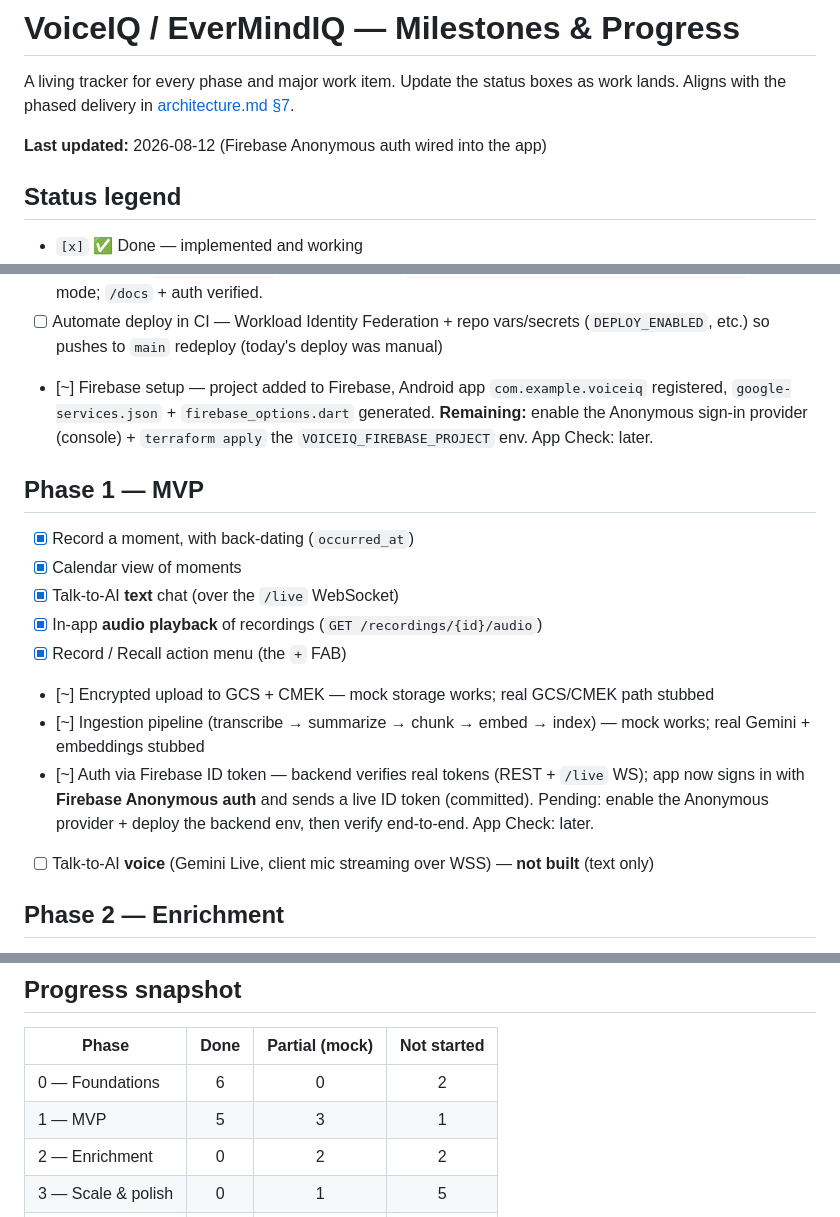
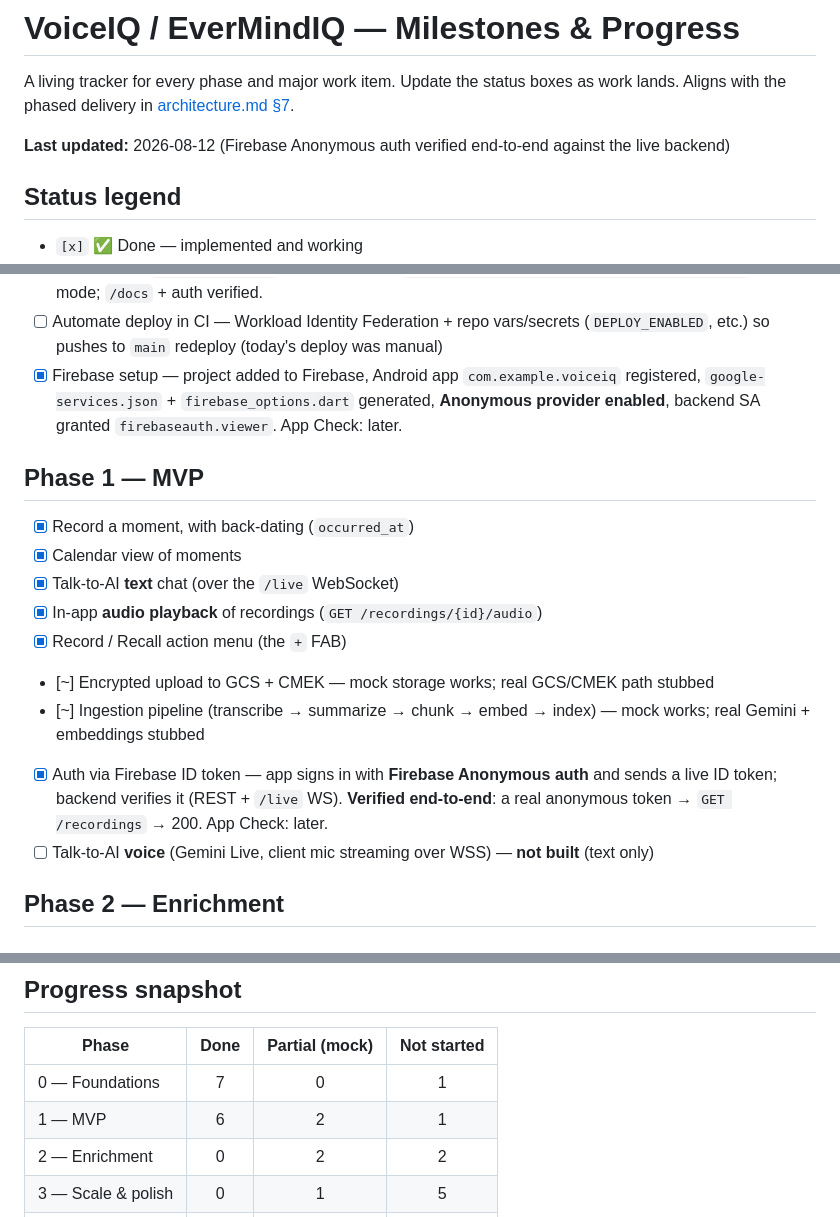
Before and after one commit to prakash144a/EverMindIQ, a Markdown page: docs/milestones.md, 3 parts joined by grey strips. GitHub-like rendering.

Commit message:
Mark Firebase auth done (verified end-to-end)
Co-Authored-By: Claude Opus 4.8 <noreply@anthropic.com>

```diff
--- a/docs/milestones.md
+++ b/docs/milestones.md
@@ -3,7 +3,7 @@
 A living tracker for every phase and major work item. Update the status boxes as work lands.
 Aligns with the phased delivery in [architecture.md §7](./architecture.md).
 
-**Last updated:** 2026-08-12 (Firebase Anonymous auth wired into the app)
+**Last updated:** 2026-08-12 (Firebase Anonymous auth verified end-to-end against the live backend)
 
 ## Status legend
 
@@ -35,9 +35,9 @@ Aligns with the phased delivery in [architecture.md §7](./architecture.md).
   `https://voiceiq-api-fv2se2zeza-uc.a.run.app` in real mode; `/docs` + auth verified.
 - [ ] Automate deploy in CI — Workload Identity Federation + repo vars/secrets (`DEPLOY_ENABLED`, etc.)
   so pushes to `main` redeploy (today's deploy was manual)
-- [~] Firebase setup — project added to Firebase, Android app `com.example.voiceiq` registered,
-  `google-services.json` + `firebase_options.dart` generated. **Remaining:** enable the Anonymous
-  sign-in provider (console) + `terraform apply` the `VOICEIQ_FIREBASE_PROJECT` env. App Check: later.
+- [x] Firebase setup — project added to Firebase, Android app `com.example.voiceiq` registered,
+  `google-services.json` + `firebase_options.dart` generated, **Anonymous provider enabled**, backend
+  SA granted `firebaseauth.viewer`. App Check: later.
 
 ## Phase 1 — MVP
 
@@ -48,9 +48,9 @@ Aligns with the phased delivery in [architecture.md §7](./architecture.md).
 - [x] Record / Recall action menu (the `+` FAB)
 - [~] Encrypted upload to GCS + CMEK — mock storage works; real GCS/CMEK path stubbed
 - [~] Ingestion pipeline (transcribe → summarize → chunk → embed → index) — mock works; real Gemini + embeddings stubbed
-- [~] Auth via Firebase ID token — backend verifies real tokens (REST + `/live` WS); app now signs in
-  with **Firebase Anonymous auth** and sends a live ID token (committed). Pending: enable the Anonymous
-  provider + deploy the backend env, then verify end-to-end. App Check: later.
+- [x] Auth via Firebase ID token — app signs in with **Firebase Anonymous auth** and sends a live ID
+  token; backend verifies it (REST + `/live` WS). **Verified end-to-end**: a real anonymous token →
+  `GET /recordings` → 200. App Check: later.
 - [ ] Talk-to-AI **voice** (Gemini Live, client mic streaming over WSS) — **not built** (text only)
 
 ## Phase 2 — Enrichment
@@ -83,8 +83,8 @@ Aligns with the phased delivery in [architecture.md §7](./architecture.md).
 
 | Phase | Done | Partial (mock) | Not started |
 |-------|:----:|:--------------:|:-----------:|
-| 0 — Foundations | 6 | 0 | 2 |
-| 1 — MVP | 5 | 3 | 1 |
+| 0 — Foundations | 7 | 0 | 1 |
+| 1 — MVP | 6 | 2 | 1 |
 | 2 — Enrichment | 0 | 2 | 2 |
 | 3 — Scale & polish | 0 | 1 | 5 |
 | Cross-cutting | 0 | 0 | 3 |
```
